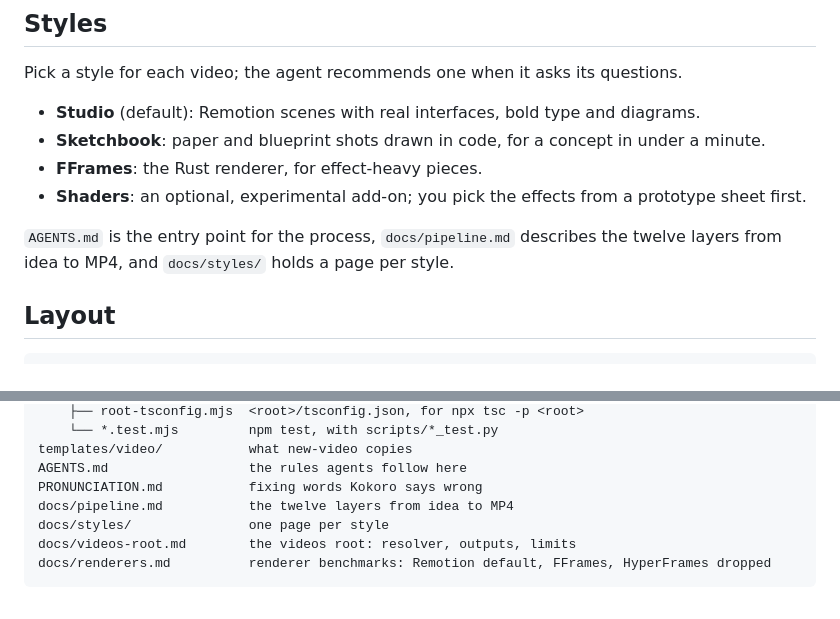
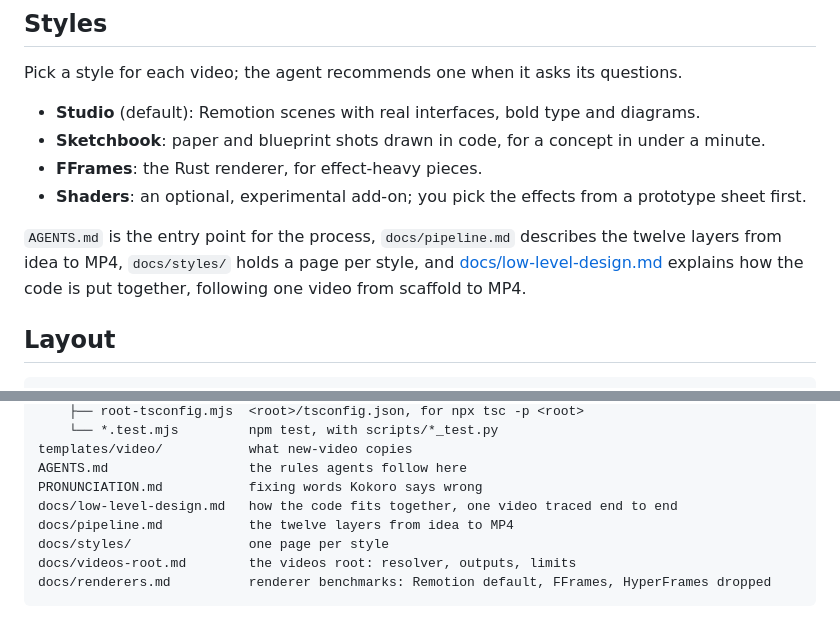
Before and after one commit to yahyabedirhan/explainer-studio, a Markdown page: README.md, 2 parts joined by grey strips. GitHub-like rendering.

```diff
--- a/README.md
+++ b/README.md
@@ -33,7 +33,7 @@ Pick a style for each video; the agent recommends one when it asks its questions
 - **FFrames**: the Rust renderer, for effect-heavy pieces.
 - **Shaders**: an optional, experimental add-on; you pick the effects from a prototype sheet first.
 
-`AGENTS.md` is the entry point for the process, `docs/pipeline.md` describes the twelve layers from idea to MP4, and `docs/styles/` holds a page per style.
+`AGENTS.md` is the entry point for the process, `docs/pipeline.md` describes the twelve layers from idea to MP4, `docs/styles/` holds a page per style, and [docs/low-level-design.md](docs/low-level-design.md) explains how the code is put together, following one video from scaffold to MP4.
 
 ## Layout
 
@@ -66,6 +66,7 @@ scripts/
 templates/video/           what new-video copies
 AGENTS.md                  the rules agents follow here
 PRONUNCIATION.md           fixing words Kokoro says wrong
+docs/low-level-design.md   how the code fits together, one video traced end to end
 docs/pipeline.md           the twelve layers from idea to MP4
 docs/styles/               one page per style
 docs/videos-root.md        the videos root: resolver, outputs, limits
```
Also changed, not shown: AGENTS.md (+2 -0 lines), docs/low-level-design.md (added, +337 -0 lines).
